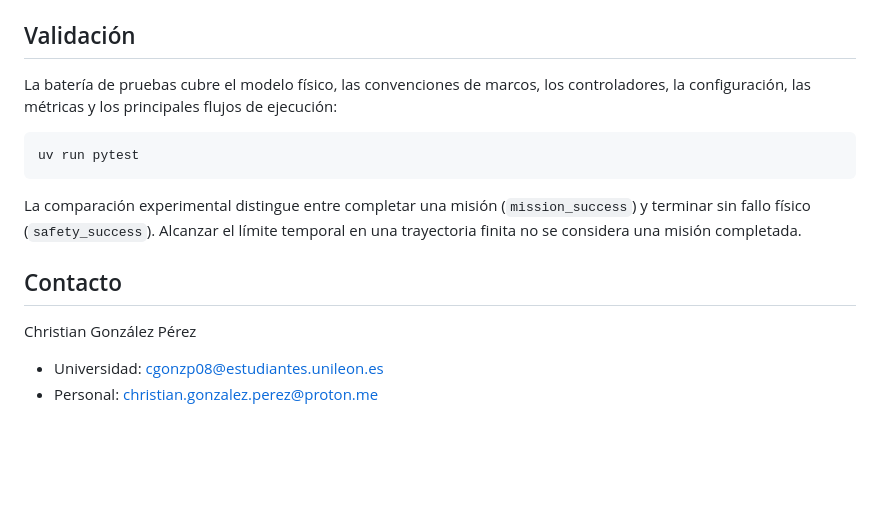
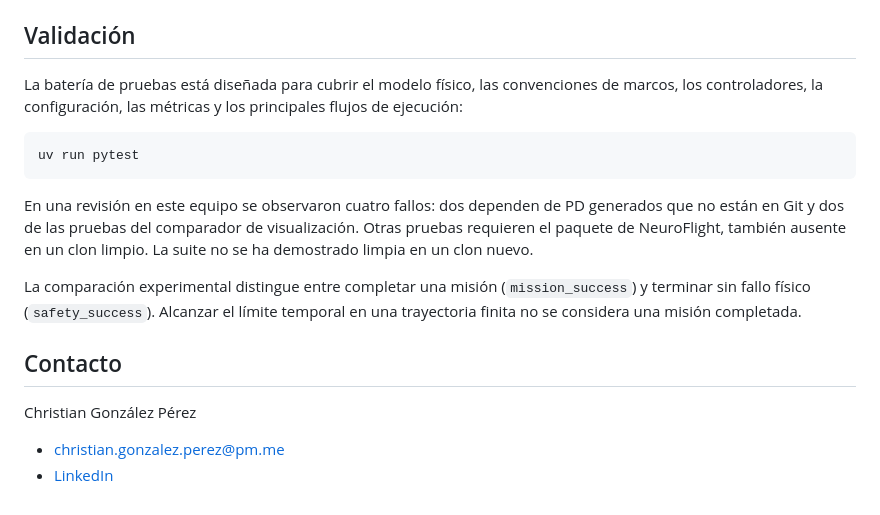
Before and after one commit to ChristianGonper/modelado-control-dron-v2, a Markdown page: README.md, the part around one of its changes. GitHub-like rendering; blank space fills up the shorter version.

````diff
--- a/README.md
+++ b/README.md
@@ -147,11 +64,13 @@ results/             Telemetría, métricas y figuras generadas
 
 ## Validación
 
-La batería de pruebas cubre el modelo físico, las convenciones de marcos, los controladores, la configuración, las métricas y los principales flujos de ejecución:
+La batería de pruebas está diseñada para cubrir el modelo físico, las convenciones de marcos, los controladores, la configuración, las métricas y los principales flujos de ejecución:
 
 ```powershell
 uv run pytest
 ```
+
+En una revisión en este equipo se observaron cuatro fallos: dos dependen de PD generados que no están en Git y dos de las pruebas del comparador de visualización. Otras pruebas requieren el paquete de NeuroFlight, también ausente en un clon limpio. La suite no se ha demostrado limpia en un clon nuevo.
 
 La comparación experimental distingue entre completar una misión (`mission_success`) y terminar sin fallo físico (`safety_success`). Alcanzar el límite temporal en una trayectoria finita no se considera una misión completada.
 
@@ -159,5 +78,5 @@ La comparación experimental distingue entre completar una misión (`mission_suc
 
 Christian González Pérez
 
-- Universidad: [cgonzp08@estudiantes.unileon.es](mailto:cgonzp08@estudiantes.unileon.es)
-- Personal: [christian.gonzalez.perez@proton.me](mailto:christian.gonzalez.perez@proton.me)
+- [christian.gonzalez.perez@pm.me](mailto:christian.gonzalez.perez@pm.me)
+- [LinkedIn](https://www.linkedin.com/in/christiangonzalezperez/)
````
Also changed, not shown: other parts of README.md (+31 -114 lines), README.en.md (+35 -88 lines), docs/neuroflight.md (added, +89 -0 lines), docs/neuroflight-assets/composicion.png (added), docs/neuroflight-assets/mision.png (added), 2 other files.
